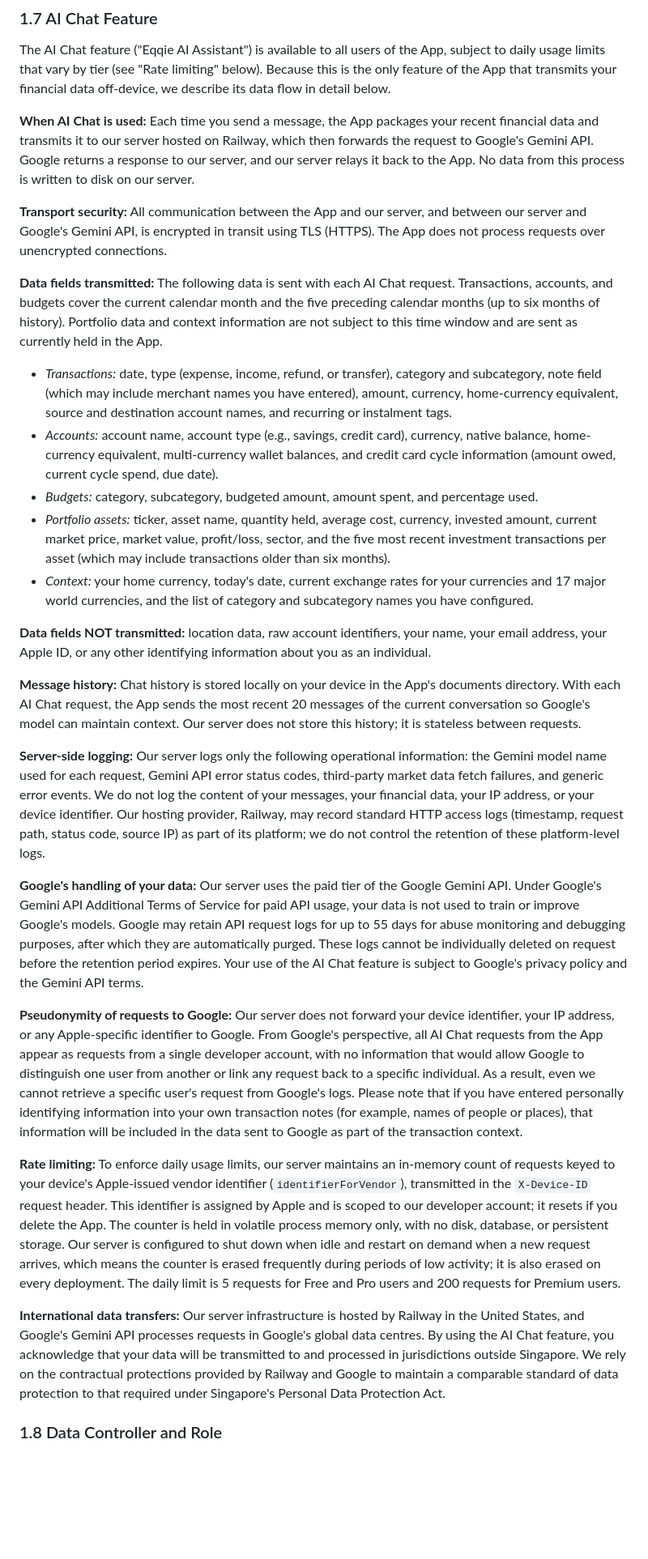
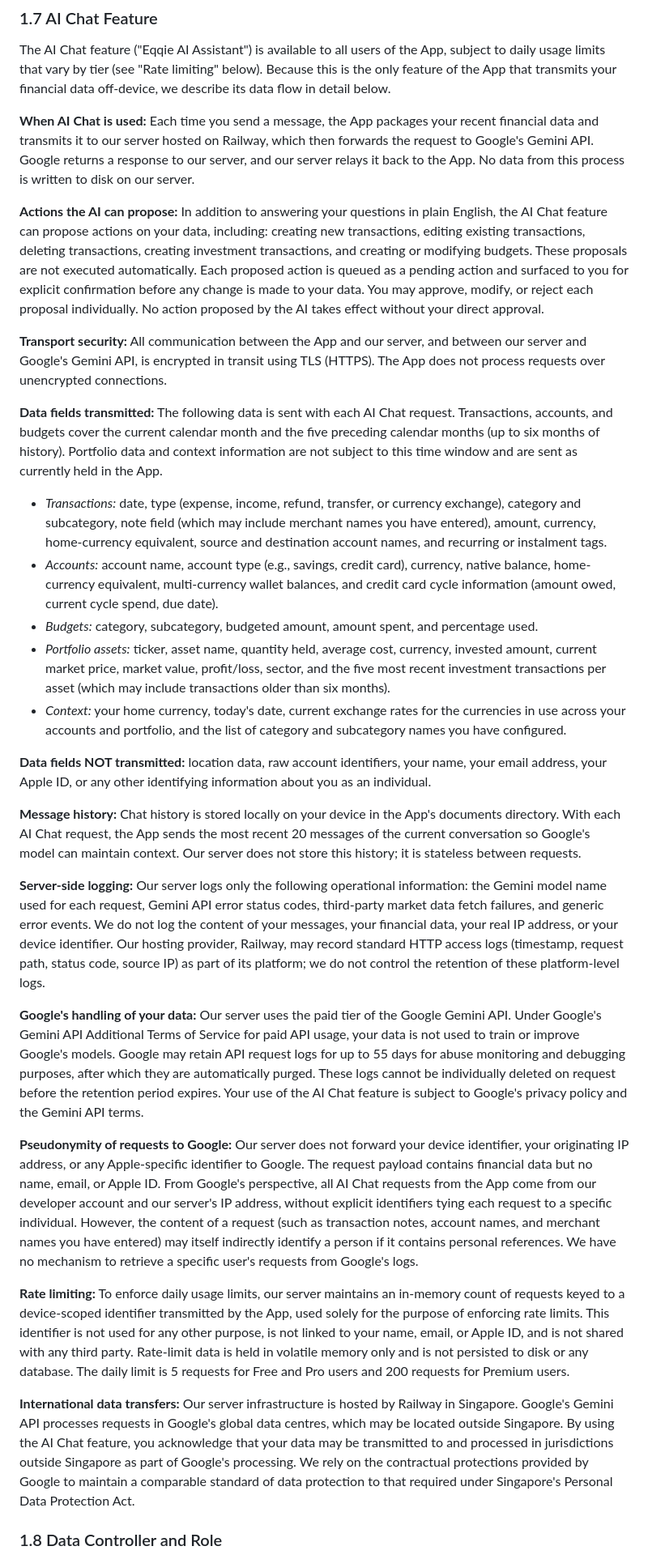
Before and after one commit to LTTL97/equator-support, a Markdown page: privacy-policy.md, the part around one of its changes. Shown at 81% size. Rendered like a GitHub page; blank space fills up the shorter version.

```diff
--- a/privacy-policy.md
+++ b/privacy-policy.md
@@ -62,29 +62,31 @@ The AI Chat feature ("Eqqie AI Assistant") is available to all users of the App,
 
 **When AI Chat is used:** Each time you send a message, the App packages your recent financial data and transmits it to our server hosted on Railway, which then forwards the request to Google's Gemini API. Google returns a response to our server, and our server relays it back to the App. No data from this process is written to disk on our server.
 
+**Actions the AI can propose:** In addition to answering your questions in plain English, the AI Chat feature can propose actions on your data, including: creating new transactions, editing existing transactions, deleting transactions, creating investment transactions, and creating or modifying budgets. These proposals are not executed automatically. Each proposed action is queued as a pending action and surfaced to you for explicit confirmation before any change is made to your data. You may approve, modify, or reject each proposal individually. No action proposed by the AI takes effect without your direct approval.
+
 **Transport security:** All communication between the App and our server, and between our server and Google's Gemini API, is encrypted in transit using TLS (HTTPS). The App does not process requests over unencrypted connections.
 
 **Data fields transmitted:** The following data is sent with each AI Chat request. Transactions, accounts, and budgets cover the current calendar month and the five preceding calendar months (up to six months of history). Portfolio data and context information are not subject to this time window and are sent as currently held in the App.
 
-- *Transactions:* date, type (expense, income, refund, or transfer), category and subcategory, note field (which may include merchant names you have entered), amount, currency, home-currency equivalent, source and destination account names, and recurring or instalment tags.
+- *Transactions:* date, type (expense, income, refund, transfer, or currency exchange), category and subcategory, note field (which may include merchant names you have entered), amount, currency, home-currency equivalent, source and destination account names, and recurring or instalment tags.
 - *Accounts:* account name, account type (e.g., savings, credit card), currency, native balance, home-currency equivalent, multi-currency wallet balances, and credit card cycle information (amount owed, current cycle spend, due date).
 - *Budgets:* category, subcategory, budgeted amount, amount spent, and percentage used.
 - *Portfolio assets:* ticker, asset name, quantity held, average cost, currency, invested amount, current market price, market value, profit/loss, sector, and the five most recent investment transactions per asset (which may include transactions older than six months).
-- *Context:* your home currency, today's date, current exchange rates for your currencies and 17 major world currencies, and the list of category and subcategory names you have configured.
+- *Context:* your home currency, today's date, current exchange rates for the currencies in use across your accounts and portfolio, and the list of category and subcategory names you have configured.
 
 **Data fields NOT transmitted:** location data, raw account identifiers, your name, your email address, your Apple ID, or any other identifying information about you as an individual.
 
 **Message history:** Chat history is stored locally on your device in the App's documents directory. With each AI Chat request, the App sends the most recent 20 messages of the current conversation so Google's model can maintain context. Our server does not store this history; it is stateless between requests.
 
-**Server-side logging:** Our server logs only the following operational information: the Gemini model name used for each request, Gemini API error status codes, third-party market data fetch failures, and generic error events. We do not log the content of your messages, your financial data, your IP address, or your device identifier. Our hosting provider, Railway, may record standard HTTP access logs (timestamp, request path, status code, source IP) as part of its platform; we do not control the retention of these platform-level logs.
+**Server-side logging:** Our server logs only the following operational information: the Gemini model name used for each request, Gemini API error status codes, third-party market data fetch failures, and generic error events. We do not log the content of your messages, your financial data, your real IP address, or your device identifier. Our hosting provider, Railway, may record standard HTTP access logs (timestamp, request path, status code, source IP) as part of its platform; we do not control the retention of these platform-level logs.
 
 **Google's handling of your data:** Our server uses the paid tier of the Google Gemini API. Under Google's Gemini API Additional Terms of Service for paid API usage, your data is not used to train or improve Google's models. Google may retain API request logs for up to 55 days for abuse monitoring and debugging purposes, after which they are automatically purged. These logs cannot be individually deleted on request before the retention period expires. Your use of the AI Chat feature is subject to Google's privacy policy and the Gemini API terms.
 
-**Pseudonymity of requests to Google:** Our server does not forward your device identifier, your IP address, or any Apple-specific identifier to Google. From Google's perspective, all AI Chat requests from the App appear as requests from a single developer account, with no information that would allow Google to distinguish one user from another or link any request back to a specific individual. As a result, even we cannot retrieve a specific user's request from Google's logs. Please note that if you have entered personally identifying information into your own transaction notes (for example, names of people or places), that information will be included in the data sent to Google as part of the transaction context.
+**Pseudonymity of requests to Google:** Our server does not forward your device identifier, your originating IP address, or any Apple-specific identifier to Google. The request payload contains financial data but no name, email, or Apple ID. From Google's perspective, all AI Chat requests from the App come from our developer account and our server's IP address, without explicit identifiers tying each request to a specific individual. However, the content of a request (such as transaction notes, account names, and merchant names you have entered) may itself indirectly identify a person if it contains personal references. We have no mechanism to retrieve a specific user's requests from Google's logs.
 
-**Rate limiting:** To enforce daily usage limits, our server maintains an in-memory count of requests keyed to your device's Apple-issued vendor identifier (`identifierForVendor`), transmitted in the `X-Device-ID` request header. This identifier is assigned by Apple and is scoped to our developer account; it resets if you delete the App. The counter is held in volatile process memory only, with no disk, database, or persistent storage. Our server is configured to shut down when idle and restart on demand when a new request arrives, which means the counter is erased frequently during periods of low activity; it is also erased on every deployment. The daily limit is 5 requests for Free and Pro users and 200 requests for Premium users.
+**Rate limiting:** To enforce daily usage limits, our server maintains an in-memory count of requests keyed to a device-scoped identifier transmitted by the App, used solely for the purpose of enforcing rate limits. This identifier is not used for any other purpose, is not linked to your name, email, or Apple ID, and is not shared with any third party. Rate-limit data is held in volatile memory only and is not persisted to disk or any database. The daily limit is 5 requests for Free and Pro users and 200 requests for Premium users.
 
-**International data transfers:** Our server infrastructure is hosted by Railway in the United States, and Google's Gemini API processes requests in Google's global data centres. By using the AI Chat feature, you acknowledge that your data will be transmitted to and processed in jurisdictions outside Singapore. We rely on the contractual protections provided by Railway and Google to maintain a comparable standard of data protection to that required under Singapore's Personal Data Protection Act.
+**International data transfers:** Our server infrastructure is hosted by Railway in Singapore. Google's Gemini API processes requests in Google's global data centres, which may be located outside Singapore. By using the AI Chat feature, you acknowledge that your data may be transmitted to and processed in jurisdictions outside Singapore as part of Google's processing. We rely on the contractual protections provided by Google to maintain a comparable standard of data protection to that required under Singapore's Personal Data Protection Act.
 
 ### 1.8 Data Controller and Role
 
```
Also changed, not shown: other parts of privacy-policy.md (+1 -1 lines).
